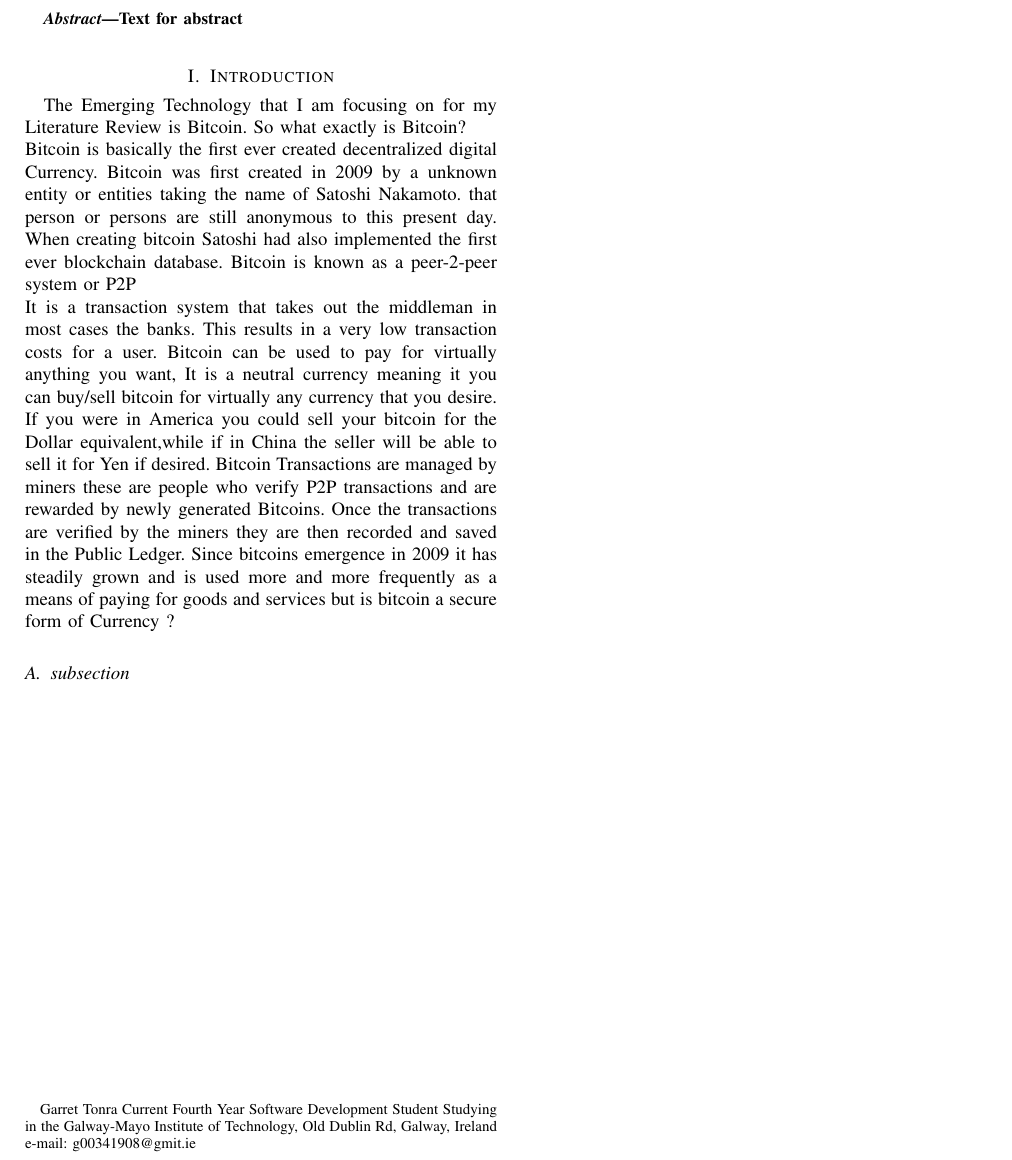
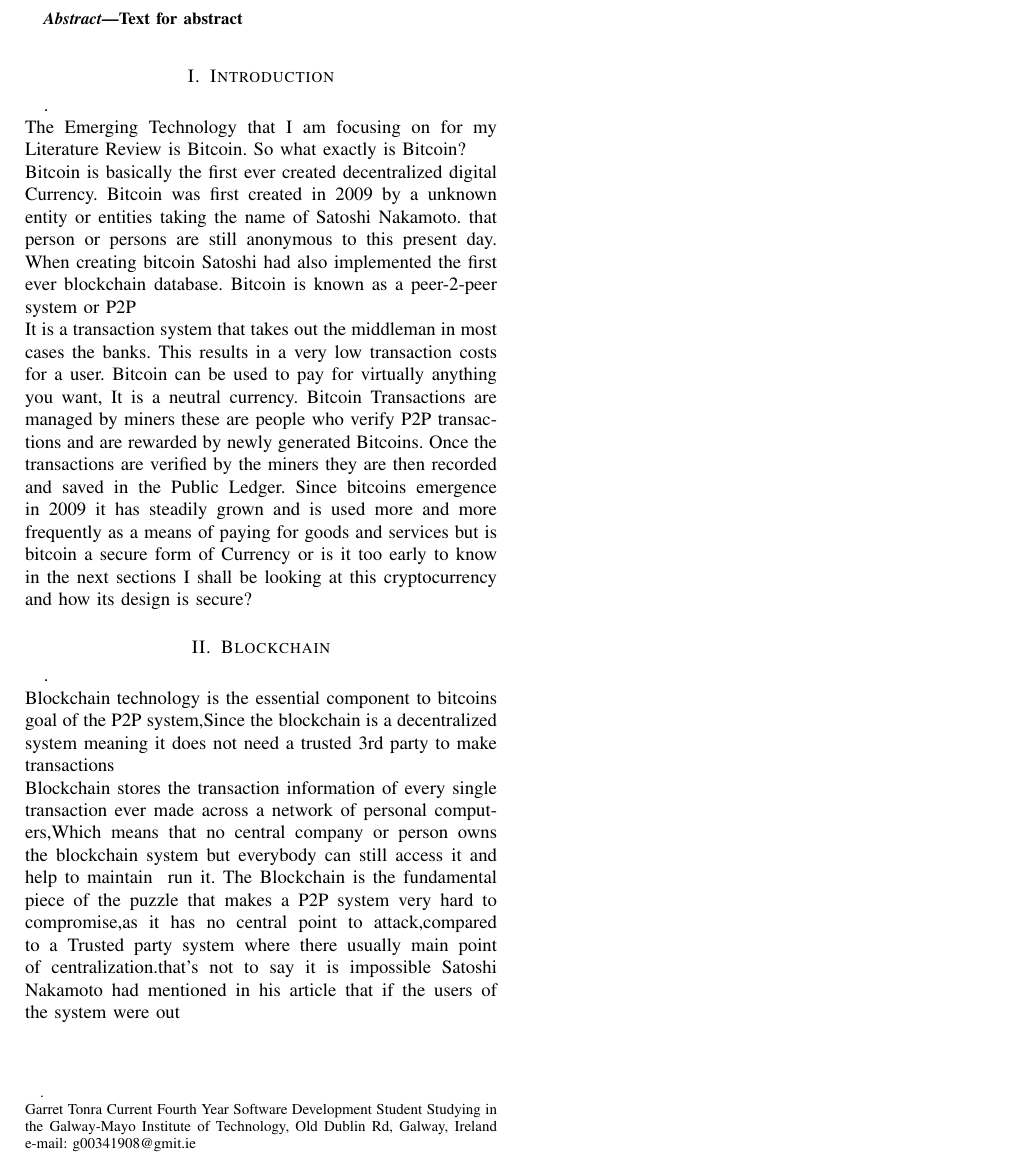
Before and after one commit to gtonra89/Research-Methods-in-Computing-And-IT, a LaTeX paper (main.tex): part of the page, cut so that both start at the same text. Compiled offline with pdfLaTeX.

Commit message:
added part of the bitcoin technology and secuirty

```diff
--- a/main.tex
+++ b/main.tex
@@ -8,7 +8,7 @@
 \begin{document}
 \title{How Secure is Bitcoin ? }
 \author{by Garret Tonra % <-this % stops a space
-\thanks{Garret Tonra Current Fourth Year
+\thanks{.\newline Garret Tonra Current Fourth Year
 Software Development Student Studying in the Galway-Mayo Institute of Technology, Old Dublin Rd, Galway, Ireland
 e-mail: g00341908@gmit.ie}% <-this % stops a space
 }
@@ -20,11 +20,11 @@
 \end{abstract}
 
 
-\section{Introduction}The Emerging Technology that I am focusing on for my Literature Review is Bitcoin. So what exactly is Bitcoin?\newline
-Bitcoin is basically the first ever created decentralized digital Currency. Bitcoin was first created in 2009 by a unknown entity or entities taking the name of Satoshi Nakamoto. that person or persons are still anonymous to this present day. When creating bitcoin Satoshi had also implemented the first ever blockchain database. Bitcoin is known as a peer-2-peer system or P2P\newline It is a transaction system that takes out the middleman in most cases the banks. This results in a very low transaction costs for a user. Bitcoin can be used to pay for virtually anything you want, It is a neutral currency meaning it you can buy/sell bitcoin for virtually any currency that you desire. If you were in America you could sell your bitcoin for the Dollar equivalent,while if in China the seller will be able to sell it for Yen if desired. Bitcoin Transactions are managed by miners these are people who verify P2P transactions and are rewarded by newly generated Bitcoins. Once the transactions are verified by the miners they are then recorded and saved in the Public Ledger. Since bitcoins emergence in 2009 it has steadily grown and is used more and more frequently as a means of paying for goods and services but is bitcoin a secure form of Currency ?
-
-\subsection{subsection}
-
+\section{Introduction}.\newline
+The Emerging Technology that I am focusing on for my Literature Review is Bitcoin. So what exactly is Bitcoin?\newline
+Bitcoin is basically the first ever created decentralized digital Currency. Bitcoin was first created in 2009 by a unknown entity or entities taking the name of Satoshi Nakamoto. that person or persons are still anonymous to this present day. When creating bitcoin Satoshi had also implemented the first ever blockchain database. Bitcoin is known as a peer-2-peer system or P2P\newline It is a transaction system that takes out the middleman in most cases the banks. This results in a very low transaction costs for a user. Bitcoin can be used to pay for virtually anything you want, It is a neutral currency. Bitcoin Transactions are managed by miners these are people who verify P2P transactions and are rewarded by newly generated Bitcoins. Once the transactions are verified by the miners they are then recorded and saved in the Public Ledger. Since bitcoins emergence in 2009 it has steadily grown and is used more and more frequently as a means of paying for goods and services but is bitcoin a secure form of Currency or is it too early to know in the next sections I shall be looking at this cryptocurrency and how its design is secure?
+\section{Blockchain}.\newline
+Blockchain technology is the essential component to bitcoins goal of the P2P system,Since the blockchain is a decentralized system meaning it does not need a trusted 3rd party to make transactions \newline Blockchain stores the transaction information of every single transaction ever made across a network of personal computers,Which means that no central company or person owns the blockchain system but everybody can still access it and help to maintain & run it. The Blockchain is the fundamental piece of the puzzle that makes a P2P system very hard to compromise,as it has no central point to attack,compared to a Trusted party system where there usually main point of centralization.that's not to say it is impossible Satoshi Nakamoto had mentioned in his article that if the users of the system were out
 
 
 \end{document}
```
